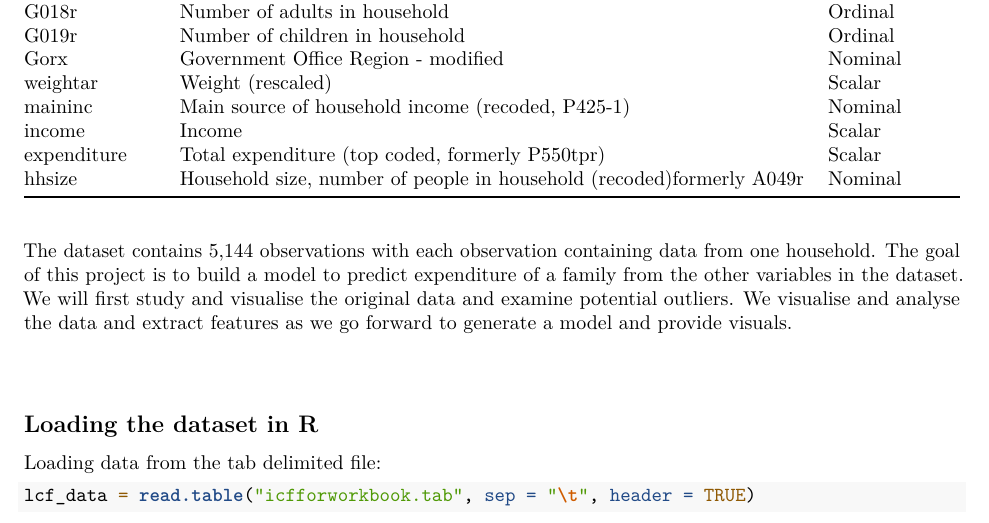
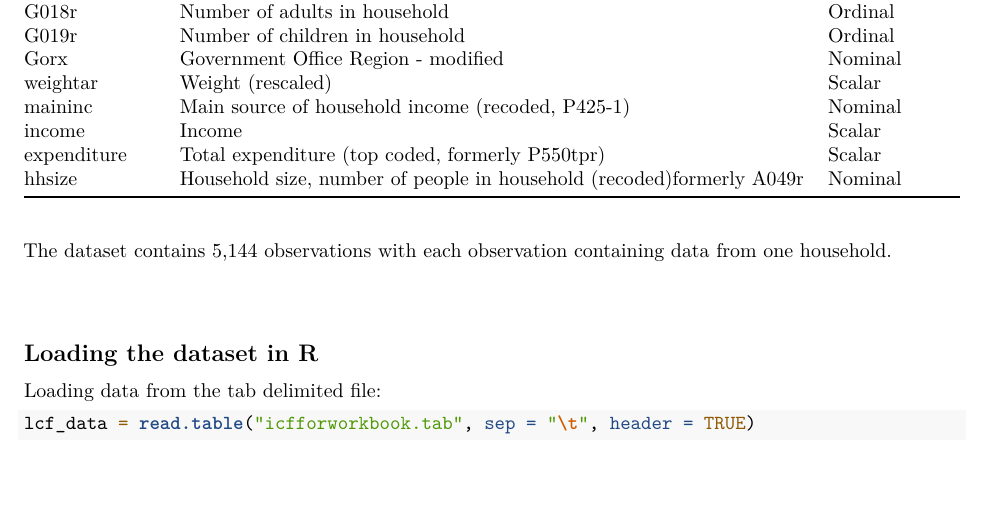
Before and after one commit to kamleshch/stat420_project, an R Markdown document (final-project.Rmd): part of page 3 of 3, cut so that both start at the same text, the shorter picture padded with empty space. Rendered offline with R 4.5, knitr and Pandoc, then LaTeX, with nearby package versions; some code elsewhere in the file could not run offline.

Commit message:
update with Prabha

```diff
--- a/final-project.Rmd
+++ b/final-project.Rmd
@@ -102,7 +102,7 @@ The variables in the dataset are
 | expenditure   | Total expenditure (top coded, formerly P550tpr)                       | Scalar        |
 | hhsize        | Household size, number of people in household (recoded)formerly A049r | Nominal       |
 
-The dataset contains 5,144 observations with each observation containing data from one household. The goal of this project is to build a model to predict expenditure of a family from the other variables in the dataset. We will first study and visualise the original data and examine potential outliers. We visualise and analyse the data and extract features as we go forward to generate a model and provide visuals.
+The dataset contains 5,144 observations with each observation containing data from one household.
 \
 \
 
```
